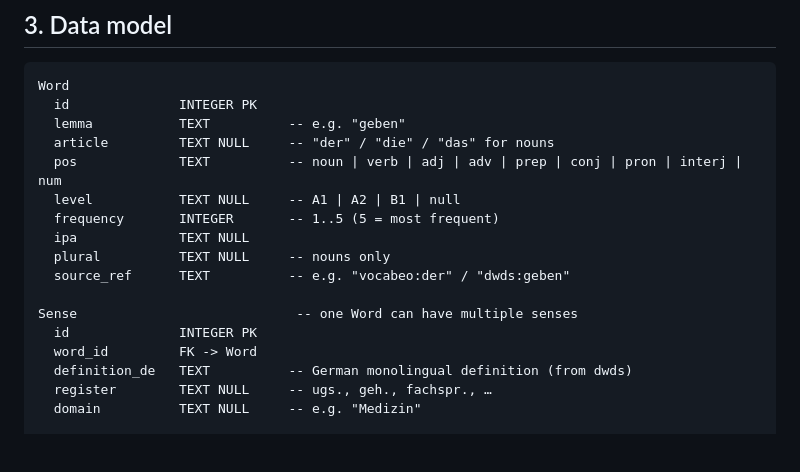
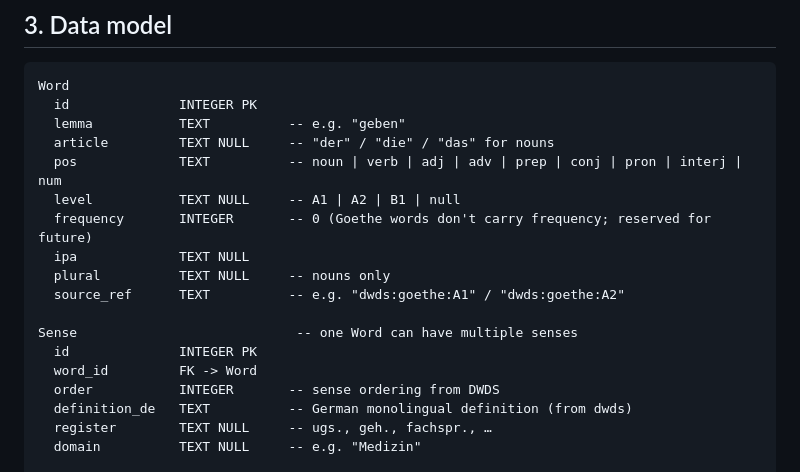
Before and after one commit to SanD94/deutsch-haeufig, a Markdown page: PLAN.md, the part around one of its changes. Drawn GitHub-style; blank space fills up the shorter version.

```diff
--- a/PLAN.md
+++ b/PLAN.md
@@ -49,14 +51,15 @@ Word
   article         TEXT NULL     -- "der" / "die" / "das" for nouns
   pos             TEXT          -- noun | verb | adj | adv | prep | conj | pron | interj | num
   level           TEXT NULL     -- A1 | A2 | B1 | null
-  frequency       INTEGER       -- 1..5 (5 = most frequent)
+  frequency       INTEGER       -- 0 (Goethe words don't carry frequency; reserved for future)
   ipa             TEXT NULL
   plural          TEXT NULL     -- nouns only
-  source_ref      TEXT          -- e.g. "vocabeo:der" / "dwds:geben"
+  source_ref      TEXT          -- e.g. "dwds:goethe:A1" / "dwds:goethe:A2"
 
 Sense                            -- one Word can have multiple senses
   id              INTEGER PK
   word_id         FK -> Word
+  order           INTEGER       -- sense ordering from DWDS
   definition_de   TEXT          -- German monolingual definition (from dwds)
   register        TEXT NULL     -- ugs., geh., fachspr., …
   domain          TEXT NULL     -- e.g. "Medizin"
```
Also changed, not shown: other parts of PLAN.md (+69 -52 lines).
